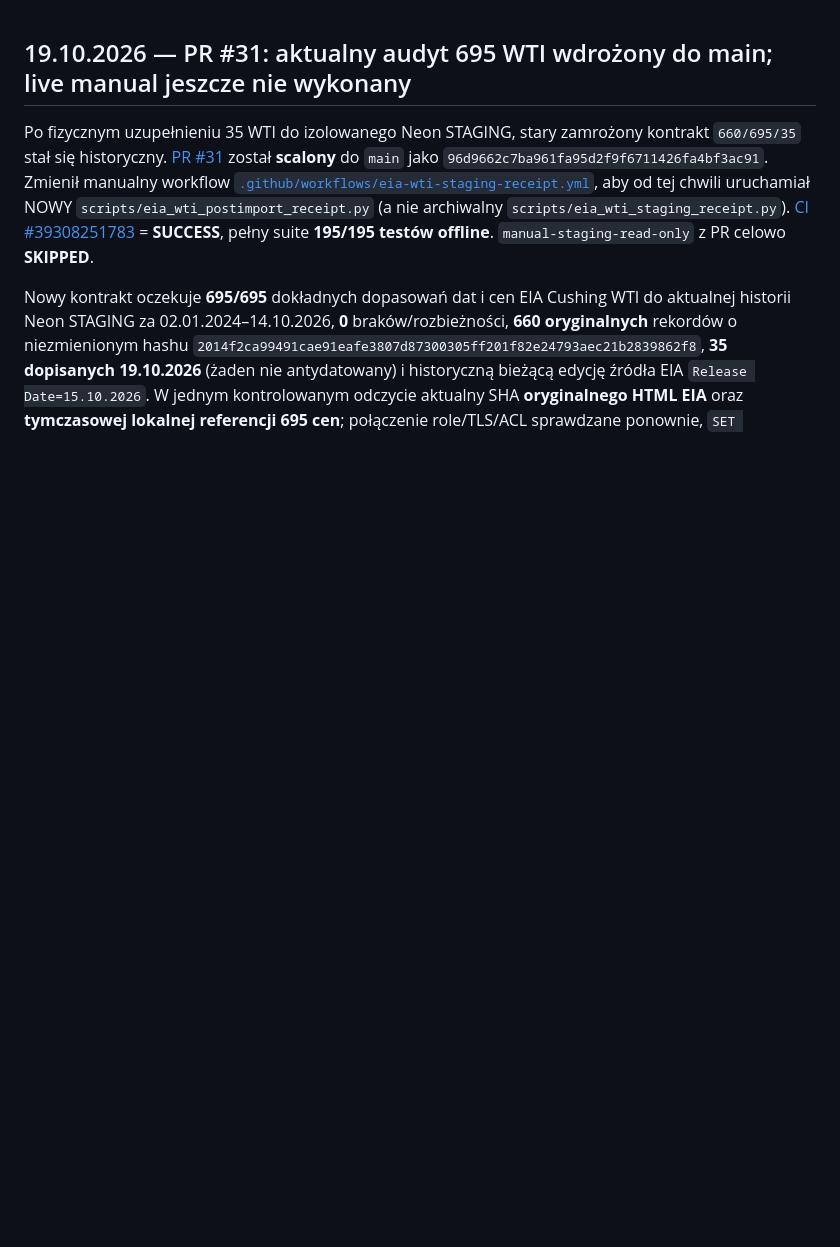
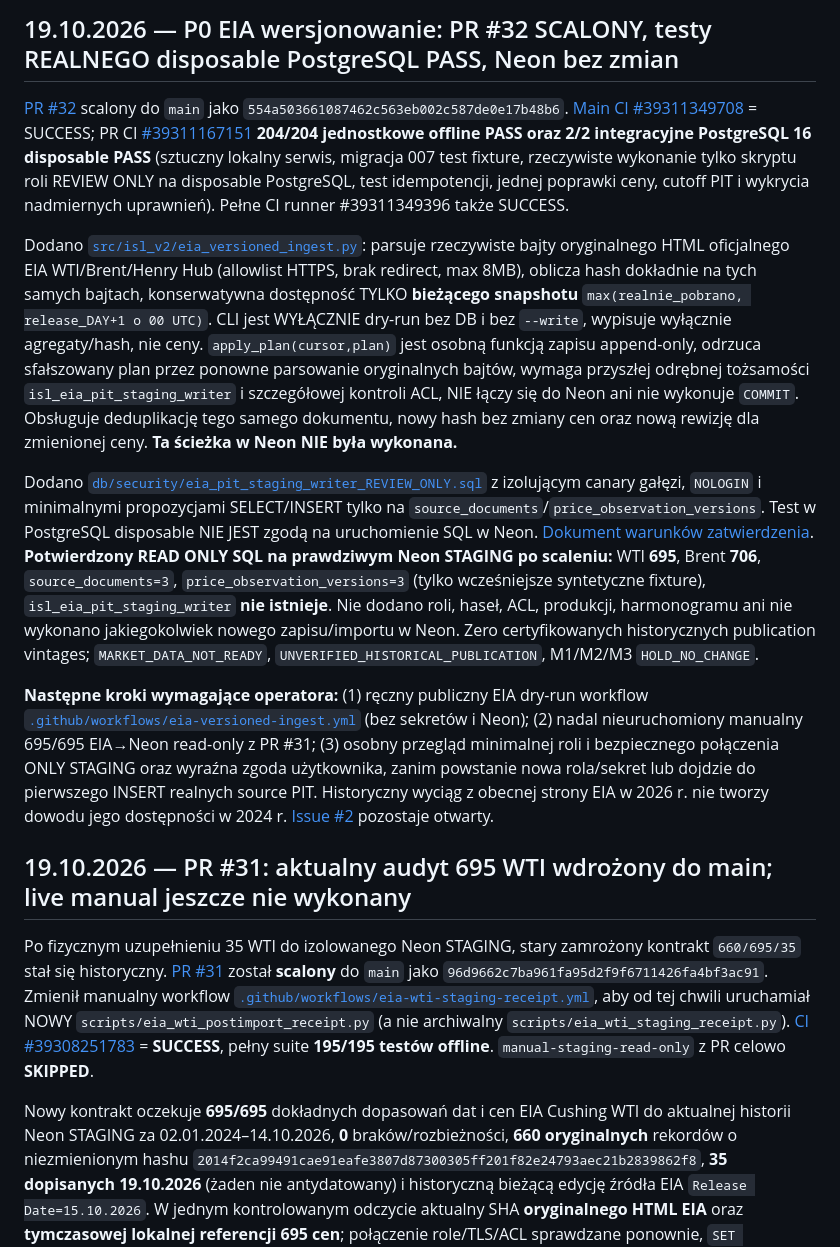
Before and after one commit to gniewkob/Investment-Strategy-Lab, a Markdown page: docs/SESSION_HANDOFF_PL.md, the part around the change. GitHub-like rendering; blank space fills up the shorter version.

Commit message:
docs: handoff merged P0 EIA versioning core, 204 offline + 2 disposable PG tests, Neon writer not provisioned

```diff
--- a/docs/SESSION_HANDOFF_PL.md
+++ b/docs/SESSION_HANDOFF_PL.md
@@ -1,3 +1,13 @@
+## 19.10.2026 — P0 EIA wersjonowanie: PR #32 SCALONY, testy REALNEGO disposable PostgreSQL PASS, Neon bez zmian
+
+[PR #32](https://github.com/gniewkob/Investment-Strategy-Lab/pull/32) scalony do `main` jako `554a503661087462c563eb002c587de0e17b48b6`. [Main CI #39311349708](https://github.com/gniewkob/Investment-Strategy-Lab/actions/runs/39311349708) = SUCCESS; PR CI [#39311167151](https://github.com/gniewkob/Investment-Strategy-Lab/actions/runs/39311167151) **204/204 jednostkowe offline PASS oraz 2/2 integracyjne PostgreSQL 16 disposable PASS** (sztuczny lokalny serwis, migracja 007 test fixture, rzeczywiste wykonanie tylko skryptu roli REVIEW ONLY na disposable PostgreSQL, test idempotencji, jednej poprawki ceny, cutoff PIT i wykrycia nadmiernych uprawnień). Pełne CI runner #39311349396 także SUCCESS.
+
+Dodano [`src/isl_v2/eia_versioned_ingest.py`](../src/isl_v2/eia_versioned_ingest.py): parsuje rzeczywiste bajty oryginalnego HTML oficjalnego EIA WTI/Brent/Henry Hub (allowlist HTTPS, brak redirect, max 8MB), oblicza hash dokładnie na tych samych bajtach, konserwatywna dostępność TYLKO **bieżącego snapshotu** `max(realnie_pobrano, release_DAY+1 o 00 UTC)`. CLI jest WYŁĄCZNIE dry-run bez DB i bez `--write`, wypisuje wyłącznie agregaty/hash, nie ceny. `apply_plan(cursor,plan)` jest osobną funkcją zapisu append-only, odrzuca sfałszowany plan przez ponowne parsowanie oryginalnych bajtów, wymaga przyszłej odrębnej tożsamości `isl_eia_pit_staging_writer` i szczegółowej kontroli ACL, NIE łączy się do Neon ani nie wykonuje `COMMIT`. Obsługuje deduplikację tego samego dokumentu, nowy hash bez zmiany cen oraz nową rewizję dla zmienionej ceny. **Ta ścieżka w Neon NIE była wykonana.**
+
+Dodano [`db/security/eia_pit_staging_writer_REVIEW_ONLY.sql`](../db/security/eia_pit_staging_writer_REVIEW_ONLY.sql) z izolującym canary gałęzi, `NOLOGIN` i minimalnymi propozycjami SELECT/INSERT tylko na `source_documents`/`price_observation_versions`. Test w PostgreSQL disposable NIE JEST zgodą na uruchomienie SQL w Neon. [Dokument warunków zatwierdzenia](EIA_VERSIONED_INGEST_GATE_PL.md). **Potwierdzony READ ONLY SQL na prawdziwym Neon STAGING po scaleniu:** WTI **695**, Brent **706**, `source_documents=3`, `price_observation_versions=3` (tylko wcześniejsze syntetyczne fixture), `isl_eia_pit_staging_writer` **nie istnieje**. Nie dodano roli, haseł, ACL, produkcji, harmonogramu ani nie wykonano jakiegokolwiek nowego zapisu/importu w Neon. Zero certyfikowanych historycznych publication vintages; `MARKET_DATA_NOT_READY`, `UNVERIFIED_HISTORICAL_PUBLICATION`, M1/M2/M3 `HOLD_NO_CHANGE`.
+
+**Następne kroki wymagające operatora:** (1) ręczny publiczny EIA dry-run workflow [`.github/workflows/eia-versioned-ingest.yml`](../.github/workflows/eia-versioned-ingest.yml) (bez sekretów i Neon); (2) nadal nieuruchomiony manualny 695/695 EIA→Neon read-only z PR #31; (3) osobny przegląd minimalnej roli i bezpiecznego połączenia ONLY STAGING oraz wyraźna zgoda użytkownika, zanim powstanie nowa rola/sekret lub dojdzie do pierwszego INSERT realnych source PIT. Historyczny wyciąg z obecnej strony EIA w 2026 r. nie tworzy dowodu jego dostępności w 2024 r. [Issue #2](https://github.com/gniewkob/Investment-Strategy-Lab/issues/2#issuecomment-6275522045) pozostaje otwarty.
+
 ## 19.10.2026 — PR #31: aktualny audyt 695 WTI wdrożony do main; live manual jeszcze nie wykonany
 
 Po fizycznym uzupełnieniu 35 WTI do izolowanego Neon STAGING, stary zamrożony kontrakt `660/695/35` stał się historyczny. [PR #31](https://github.com/gniewkob/Investment-Strategy-Lab/pull/31) został **scalony** do `main` jako `96d9662c7ba961fa95d2f9f6711426fa4bf3ac91`. Zmienił manualny workflow [`.github/workflows/eia-wti-staging-receipt.yml`](../.github/workflows/eia-wti-staging-receipt.yml), aby od tej chwili uruchamiał NOWY `scripts/eia_wti_postimport_receipt.py` (a nie archiwalny `scripts/eia_wti_staging_receipt.py`). [CI #39308251783](https://github.com/gniewkob/Investment-Strategy-Lab/actions/runs/39308251783) = **SUCCESS**, pełny suite **195/195 testów offline**. `manual-staging-read-only` z PR celowo **SKIPPED**.
```
